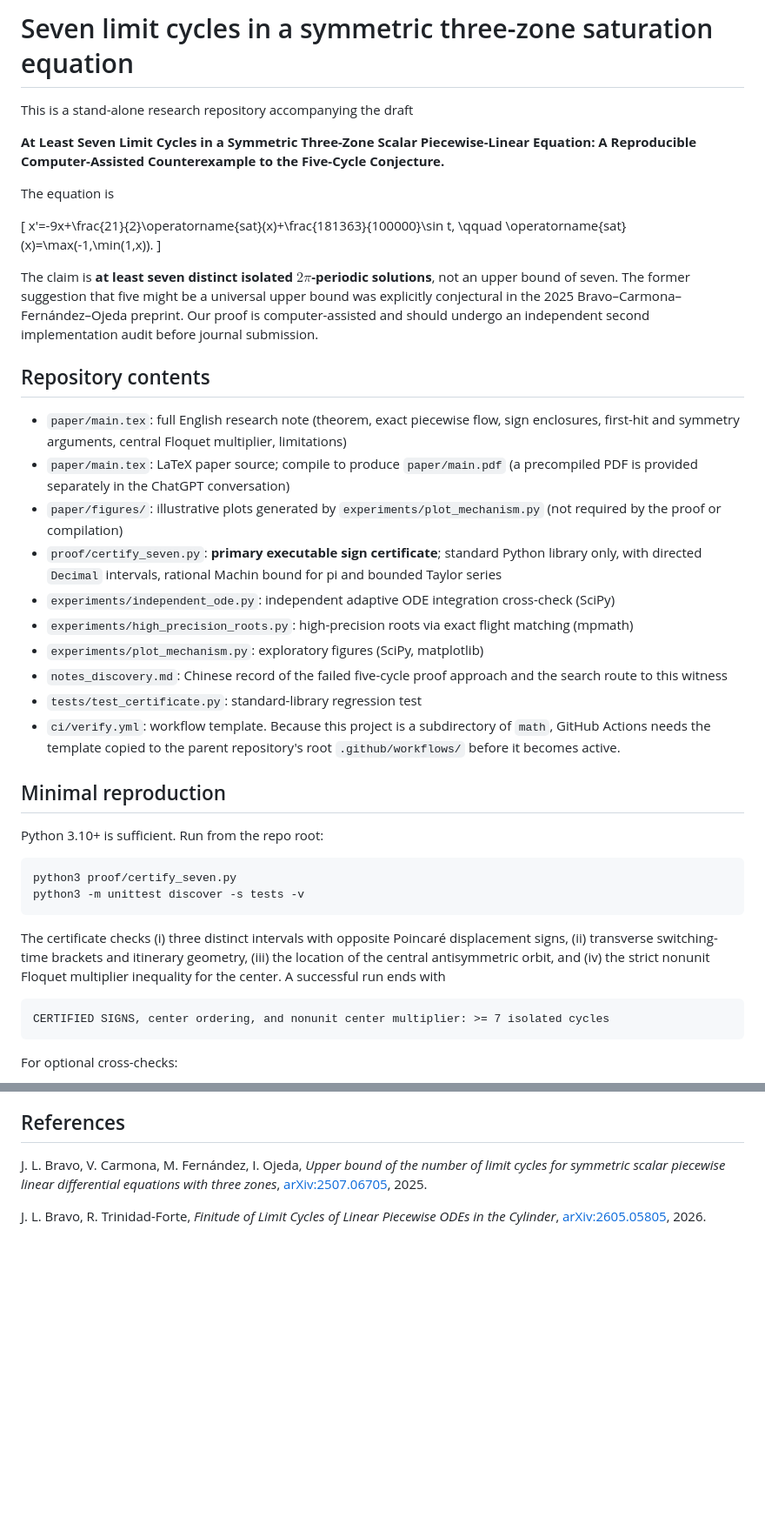
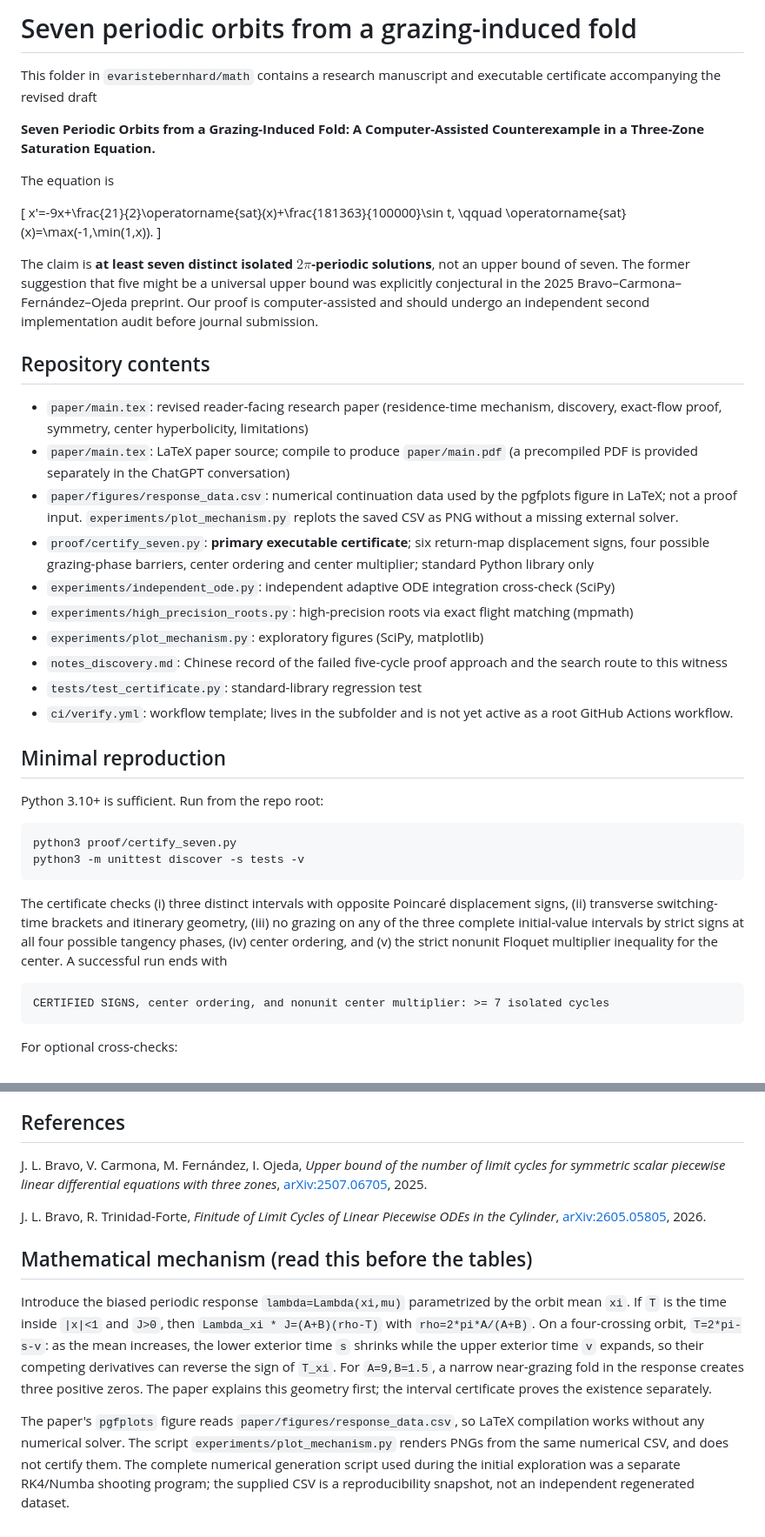
Before and after one commit to evaristebernhard/math, a Markdown page: pwl_three_zone_seven_cycles/README.md, 2 parts joined by grey strips. Shown at 87% size. Drawn GitHub-style; blank space fills up the shorter version.

Commit message:
Explain mathematical mechanism and revised paper reproduction

````diff
--- a/pwl_three_zone_seven_cycles/README.md
+++ b/pwl_three_zone_seven_cycles/README.md
@@ -1,8 +1,8 @@
-# Seven limit cycles in a symmetric three-zone saturation equation
+# Seven periodic orbits from a grazing-induced fold
 
-This is a stand-alone research repository accompanying the draft
+This folder in `evaristebernhard/math` contains a research manuscript and executable certificate accompanying the revised draft
 
-**At Least Seven Limit Cycles in a Symmetric Three-Zone Scalar Piecewise-Linear Equation: A Reproducible Computer-Assisted Counterexample to the Five-Cycle Conjecture.**
+**Seven Periodic Orbits from a Grazing-Induced Fold: A Computer-Assisted Counterexample in a Three-Zone Saturation Equation.**
 
 The equation is
 
@@ -15,16 +15,16 @@ The claim is **at least seven distinct isolated $2\pi$-periodic solutions**, not
 
 ## Repository contents
 
-- `paper/main.tex`: full English research note (theorem, exact piecewise flow, sign enclosures, first-hit and symmetry arguments, central Floquet multiplier, limitations)
+- `paper/main.tex`: revised reader-facing research paper (residence-time mechanism, discovery, exact-flow proof, symmetry, center hyperbolicity, limitations)
 - `paper/main.tex`: LaTeX paper source; compile to produce `paper/main.pdf` (a precompiled PDF is provided separately in the ChatGPT conversation)
-- `paper/figures/`: illustrative plots generated by `experiments/plot_mechanism.py` (not required by the proof or compilation)
-- `proof/certify_seven.py`: **primary executable sign certificate**; standard Python library only, with directed `Decimal` intervals, rational Machin bound for pi and bounded Taylor series
+- `paper/figures/response_data.csv`: numerical continuation data used by the pgfplots figure in LaTeX; not a proof input. `experiments/plot_mechanism.py` replots the saved CSV as PNG without a missing external solver.
+- `proof/certify_seven.py`: **primary executable certificate**; six return-map displacement signs, four possible grazing-phase barriers, center ordering and center multiplier; standard Python library only
 - `experiments/independent_ode.py`: independent adaptive ODE integration cross-check (SciPy)
 - `experiments/high_precision_roots.py`: high-precision roots via exact flight matching (mpmath)
 - `experiments/plot_mechanism.py`: exploratory figures (SciPy, matplotlib)
 - `notes_discovery.md`: Chinese record of the failed five-cycle proof approach and the search route to this witness
 - `tests/test_certificate.py`: standard-library regression test
-- `ci/verify.yml`: workflow template. Because this project is a subdirectory of `math`, GitHub Actions needs the template copied to the parent repository's root `.github/workflows/` before it becomes active.
+- `ci/verify.yml`: workflow template; lives in the subfolder and is not yet active as a root GitHub Actions workflow.
 
 ## Minimal reproduction
 
@@ -35,7 +35,7 @@ python3 proof/certify_seven.py
 python3 -m unittest discover -s tests -v
 ```
 
-The certificate checks (i) three distinct intervals with opposite Poincaré displacement signs, (ii) transverse switching-time brackets and itinerary geometry, (iii) the location of the central antisymmetric orbit, and (iv) the strict nonunit Floquet multiplier inequality for the center. A successful run ends with
+The certificate checks (i) three distinct intervals with opposite Poincaré displacement signs, (ii) transverse switching-time brackets and itinerary geometry, (iii) no grazing on any of the three complete initial-value intervals by strict signs at all four possible tangency phases, (iv) center ordering, and (v) the strict nonunit Floquet multiplier inequality for the center. A successful run ends with
 
 ```
 CERTIFIED SIGNS, center ordering, and nonunit center multiplier: >= 7 isolated cycles
@@ -89,3 +89,8 @@ The argument depends on explicit interval computations. In particular, numerical
 J. L. Bravo, V. Carmona, M. Fernández, I. Ojeda, *Upper bound of the number of limit cycles for symmetric scalar piecewise linear differential equations with three zones*, [arXiv:2507.06705](https://arxiv.org/abs/2507.06705), 2025.
 
 J. L. Bravo, R. Trinidad-Forte, *Finitude of Limit Cycles of Linear Piecewise ODEs in the Cylinder*, [arXiv:2605.05805](https://arxiv.org/abs/2605.05805), 2026.
+## Mathematical mechanism (read this before the tables)
+
+Introduce the biased periodic response `lambda=Lambda(xi,mu)` parametrized by the orbit mean `xi`. If `T` is the time inside `|x|<1` and `J>0`, then `Lambda_xi * J=(A+B)(rho-T)` with `rho=2*pi*A/(A+B)`. On a four-crossing orbit, `T=2*pi-s-v`: as the mean increases, the lower exterior time `s` shrinks while the upper exterior time `v` expands, so their competing derivatives can reverse the sign of `T_xi`. For `A=9,B=1.5`, a narrow near-grazing fold in the response creates three positive zeros. The paper explains this geometry first; the interval certificate proves the existence separately.
+
+The paper's `pgfplots` figure reads `paper/figures/response_data.csv`, so LaTeX compilation works without any numerical solver. The script `experiments/plot_mechanism.py` renders PNGs from the same numerical CSV, and does not certify them. The complete numerical generation script used during the initial exploration was a separate RK4/Numba shooting program; the supplied CSV is a reproducibility snapshot, not an independent regenerated dataset.
````
